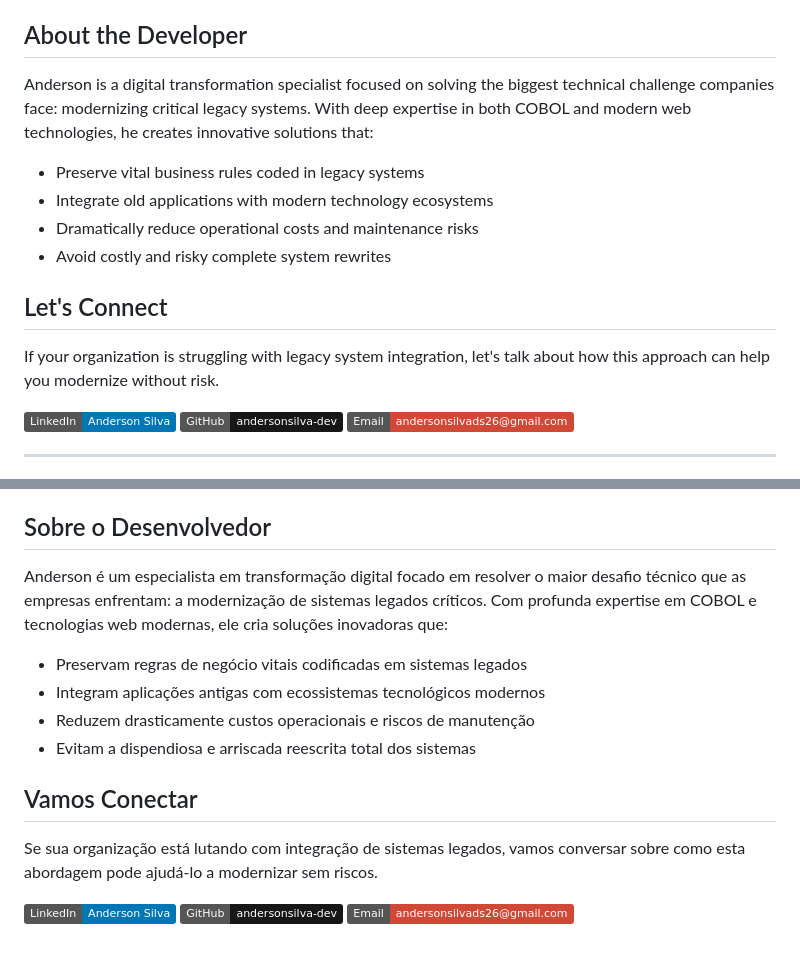
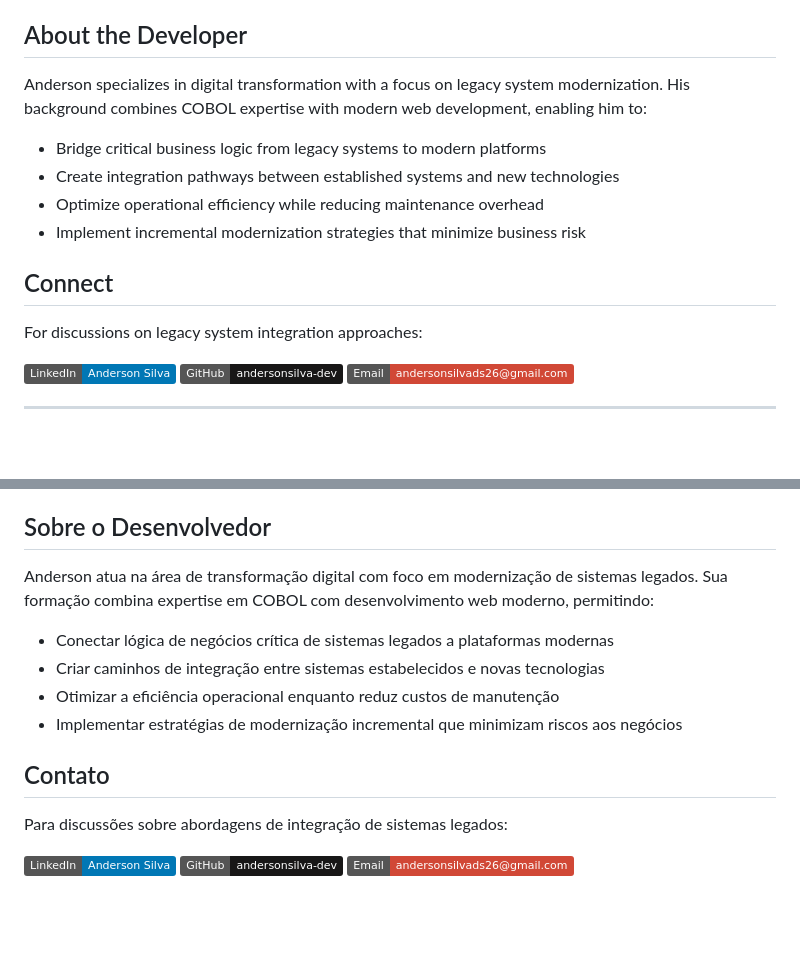
Before and after one commit to andersonconsultant/cobolBank_Project, a Markdown page: README.md, 2 parts joined by grey strips. Drawn GitHub-style; badges without logos; blank space fills up the shorter version.

Commit message:
readme newv1

```diff
--- a/README.md
+++ b/README.md
@@ -49,16 +49,16 @@ Access your modernized system:
 
 ## About the Developer
 
-Anderson is a digital transformation specialist focused on solving the biggest technical challenge companies face: modernizing critical legacy systems. With deep expertise in both COBOL and modern web technologies, he creates innovative solutions that:
+Anderson specializes in digital transformation with a focus on legacy system modernization. His background combines COBOL expertise with modern web development, enabling him to:
 
-- Preserve vital business rules coded in legacy systems
-- Integrate old applications with modern technology ecosystems
-- Dramatically reduce operational costs and maintenance risks
-- Avoid costly and risky complete system rewrites
+- Bridge critical business logic from legacy systems to modern platforms
+- Create integration pathways between established systems and new technologies
+- Optimize operational efficiency while reducing maintenance overhead
+- Implement incremental modernization strategies that minimize business risk
 
-## Let's Connect
+## Connect
 
-If your organization is struggling with legacy system integration, let's talk about how this approach can help you modernize without risk.
+For discussions on legacy system integration approaches:
 
 [![LinkedIn](https://img.shields.io/badge/LinkedIn-Anderson%20Silva-0077B5?style=flat&logo=linkedin)](https://www.linkedin.com/in/andersonsilva-ds/)
 [![GitHub](https://img.shields.io/badge/GitHub-andersonsilva--dev-181717?style=flat&logo=github)](https://github.com/andersonsilva-dev)
@@ -111,16 +111,16 @@ Acesse seu sistema modernizado:
 
 ## Sobre o Desenvolvedor
 
-Anderson é um especialista em transformação digital focado em resolver o maior desafio técnico que as empresas enfrentam: a modernização de sistemas legados críticos. Com profunda expertise em COBOL e tecnologias web modernas, ele cria soluções inovadoras que:
+Anderson atua na área de transformação digital com foco em modernização de sistemas legados. Sua formação combina expertise em COBOL com desenvolvimento web moderno, permitindo:
 
-- Preservam regras de negócio vitais codificadas em sistemas legados
-- Integram aplicações antigas com ecossistemas tecnológicos modernos
-- Reduzem drasticamente custos operacionais e riscos de manutenção
-- Evitam a dispendiosa e arriscada reescrita total dos sistemas
+- Conectar lógica de negócios crítica de sistemas legados a plataformas modernas
+- Criar caminhos de integração entre sistemas estabelecidos e novas tecnologias
+- Otimizar a eficiência operacional enquanto reduz custos de manutenção
+- Implementar estratégias de modernização incremental que minimizam riscos aos negócios
 
-## Vamos Conectar
+## Contato
 
-Se sua organização está lutando com integração de sistemas legados, vamos conversar sobre como esta abordagem pode ajudá-lo a modernizar sem riscos.
+Para discussões sobre abordagens de integração de sistemas legados:
 
 [![LinkedIn](https://img.shields.io/badge/LinkedIn-Anderson%20Silva-0077B5?style=flat&logo=linkedin)](https://www.linkedin.com/in/andersonsilva-ds/)
 [![GitHub](https://img.shields.io/badge/GitHub-andersonsilva--dev-181717?style=flat&logo=github)](https://github.com/andersonsilva-dev)
```
